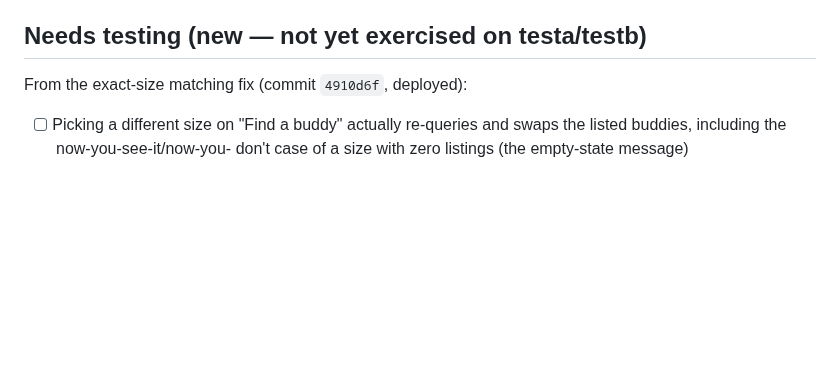
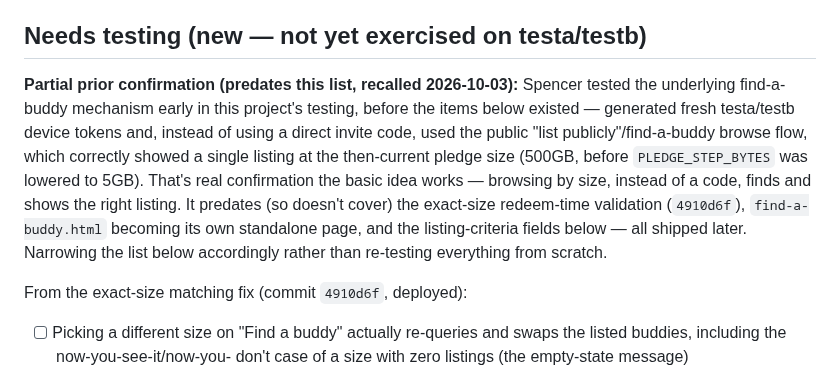
Before and after one commit to mspencerl87/backup-buddies, a Markdown page: docs/TESTING-CHECKLIST.md, the part around the change. Rendered like a GitHub page; blank space fills up the shorter version.

Commit message:
Checklist: record earlier partial confirmation of find-a-buddy browsing
Spencer tested the underlying size-based browse/redeem mechanism earlier
in this project, before exact-size redeem validation, the standalone
find-a-buddy.html page, and listing-criteria fields existed. Records that
as real partial coverage rather than re-testing the whole marketplace
section from scratch -- narrows what's actually still unverified to what
shipped after that test.

Co-Authored-By: Claude Sonnet 5 <noreply@anthropic.com>
Claude-Session: https://claude.ai/code/session_01WfDm8uNZ3p1tTj81gVxBdB

```diff
--- a/docs/TESTING-CHECKLIST.md
+++ b/docs/TESTING-CHECKLIST.md
@@ -515,6 +515,20 @@ this section out.
 
 ## Needs testing (new — not yet exercised on testa/testb)
 
+**Partial prior confirmation (predates this list, recalled 2026-10-03):**
+Spencer tested the underlying find-a-buddy mechanism early in this
+project's testing, before the items below existed — generated fresh
+testa/testb device tokens and, instead of using a direct invite code,
+used the public "list publicly"/find-a-buddy browse flow, which correctly
+showed a single listing at the then-current pledge size (500GB, before
+`PLEDGE_STEP_BYTES` was lowered to 5GB). That's real confirmation the
+basic idea works — browsing by size, instead of a code, finds and shows
+the right listing. It predates (so doesn't cover) the exact-size
+redeem-time validation (`4910d6f`), `find-a-buddy.html` becoming its own
+standalone page, and the listing-criteria fields below — all shipped
+later. Narrowing the list below accordingly rather than re-testing
+everything from scratch.
+
 From the exact-size matching fix (commit `4910d6f`, deployed):
 
 - [ ] Picking a different size on "Find a buddy" actually re-queries and
```
